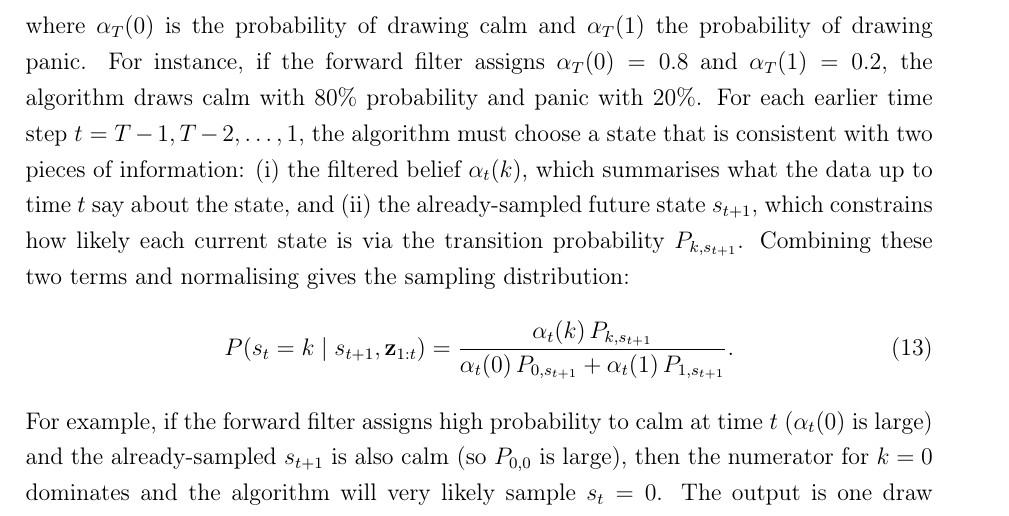
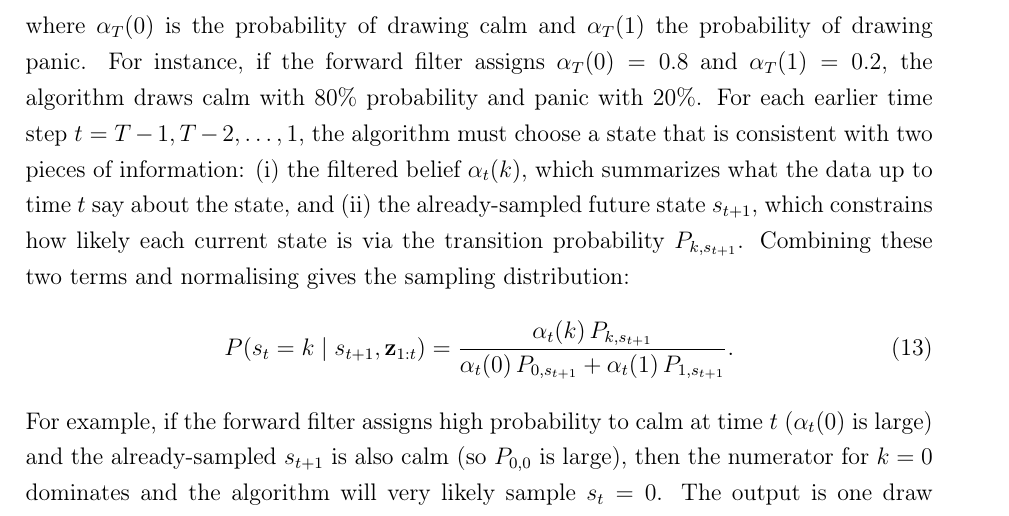
Before and after one commit to giladgang/momentum_regime, a LaTeX paper (main.tex, which reads latex/methodology.tex): part of page 27 of 54, cut so that both start at the same text. Compiled offline with pdfLaTeX.

Commit message:
Updates from Overleaf

```diff
--- a/latex/methodology.tex
+++ b/latex/methodology.tex
@@ -143,7 +143,7 @@ At the final time step $t = T$, the filtered probability already conditions on a
 \[
 s_T \sim \text{Cat}(\alpha_T(0),\, \alpha_T(1)),
 \]
-where $\text{Cat}$ denotes the categorical distribution: a weighted coin flip between the two states, where $\alpha_T(0)$ is the probability of drawing calm and $\alpha_T(1)$ the probability of drawing panic. For instance, if the forward filter assigns $\alpha_T(0) = 0.8$ and $\alpha_T(1) = 0.2$, the algorithm draws calm with 80\% probability and panic with 20\%. For each earlier time step $t = T-1, T-2, \dots, 1$, the algorithm must choose a state that is consistent with two pieces of information: (i) the filtered belief $\alpha_t(k)$, which summarises what the data up to time $t$ say about the state, and (ii) the already-sampled future state $s_{t+1}$, which constrains how likely each current state is via the transition probability $P_{k, s_{t+1}}$. Combining these two terms and normalising gives the sampling distribution:
+where $\text{Cat}$ denotes the categorical distribution: a weighted coin flip between the two states, where $\alpha_T(0)$ is the probability of drawing calm and $\alpha_T(1)$ the probability of drawing panic. For instance, if the forward filter assigns $\alpha_T(0) = 0.8$ and $\alpha_T(1) = 0.2$, the algorithm draws calm with 80\% probability and panic with 20\%. For each earlier time step $t = T-1, T-2, \dots, 1$, the algorithm must choose a state that is consistent with two pieces of information: (i) the filtered belief $\alpha_t(k)$, which summarizes what the data up to time $t$ say about the state, and (ii) the already-sampled future state $s_{t+1}$, which constrains how likely each current state is via the transition probability $P_{k, s_{t+1}}$. Combining these two terms and normalising gives the sampling distribution:
 \begin{equation}
 P(s_t = k \mid s_{t+1}, \mathbf{z}_{1:t}) = \frac{\alpha_t(k)\,P_{k,s_{t+1}}}
 {\alpha_t(0)\,P_{0,s_{t+1}} + \alpha_t(1)\,P_{1,s_{t+1}}}.
```
